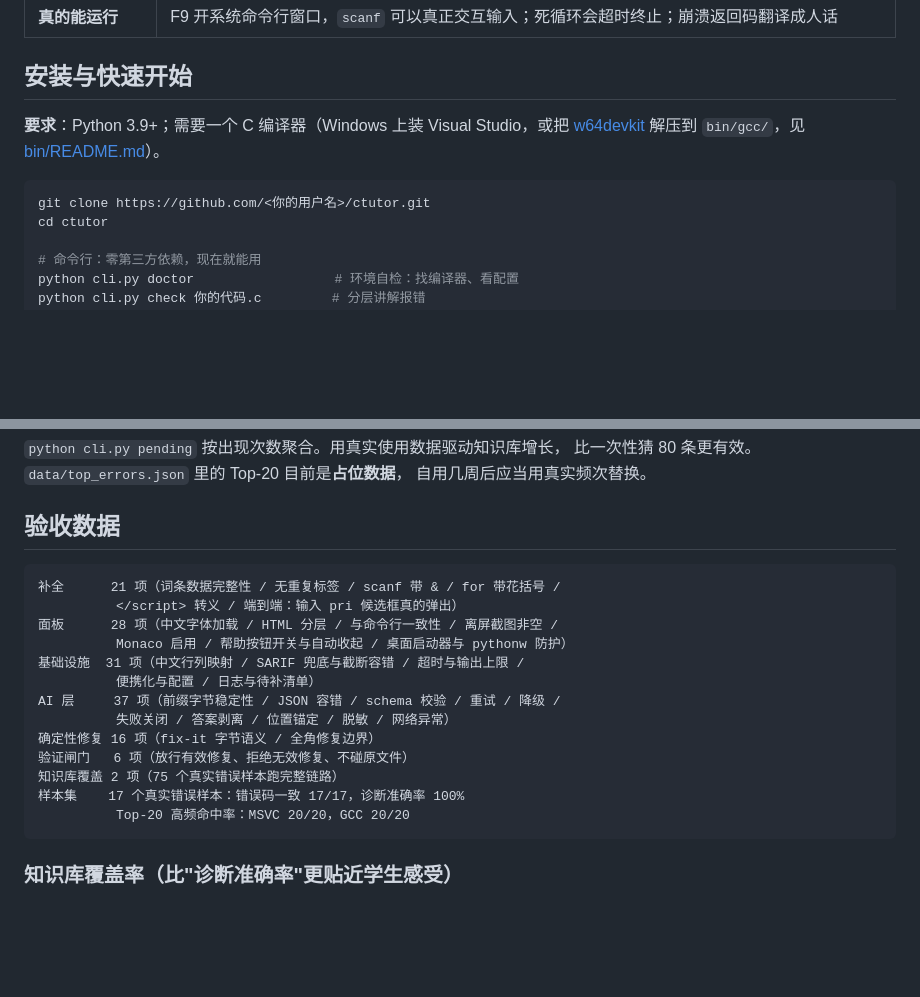
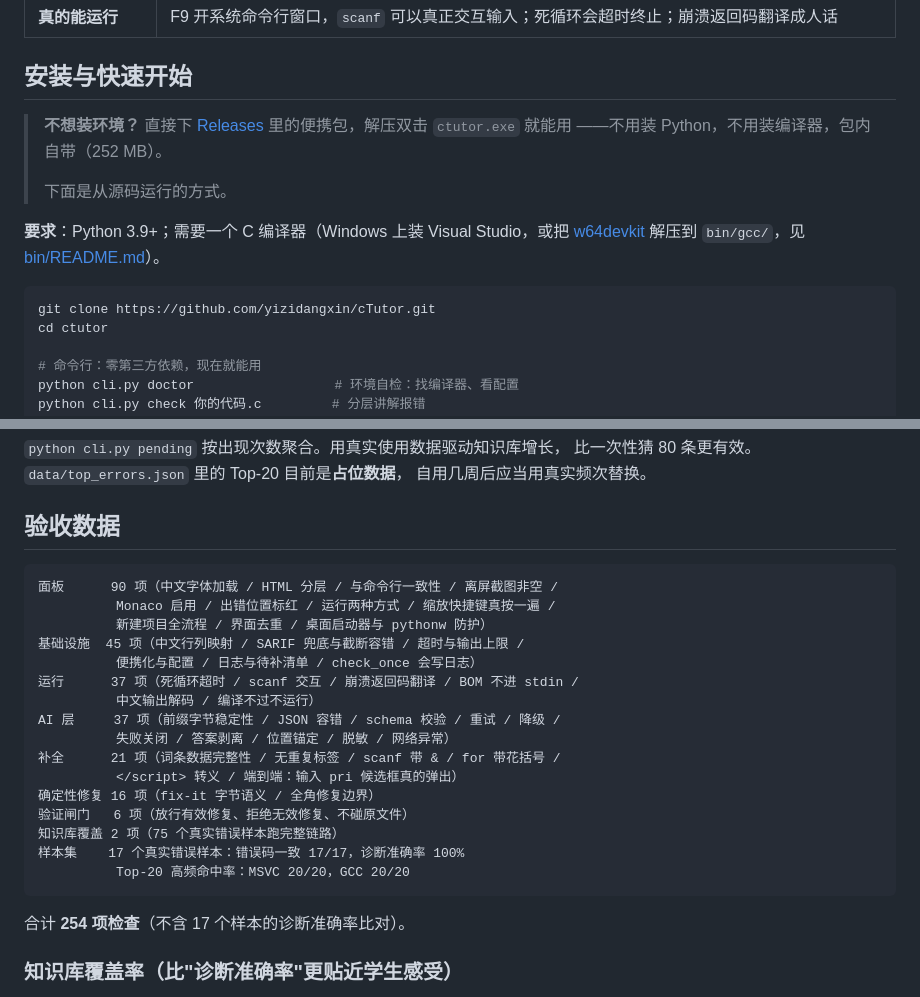
Before and after one commit to yizidangxin/cTutor, a Markdown page: README.md, 2 parts joined by grey strips. Drawn GitHub-style; blank space fills up the shorter version.

Commit message:
README：修正 clone 地址、更新验收数据、补便携包下载指引

````diff
--- a/README.md
+++ b/README.md
@@ -34,11 +34,16 @@ ctutor 的做法：**只讲最可能相关的那一条**，分 5 层讲清楚
 
 ## 安装与快速开始
 
+> **不想装环境？** 直接下 [Releases](../../releases) 里的便携包，解压双击 `ctutor.exe` 就能用
+> ——不用装 Python，不用装编译器，包内自带（252 MB）。
+>
+> 下面是从源码运行的方式。
+
 **要求**：Python 3.9+；需要一个 C 编译器（Windows 上装 Visual Studio，或把
 [w64devkit](https://github.com/skeeto/w64devkit) 解压到 `bin/gcc/`，见 [bin/README.md](bin/README.md)）。
 
 ```bash
-git clone https://github.com/<你的用户名>/ctutor.git
+git clone https://github.com/yizidangxin/cTutor.git
 cd ctutor
 
 # 命令行：零第三方依赖，现在就能用
@@ -553,20 +558,25 @@ SARIF 里带一个 `snippet` 字段，装着源码行的**按字节截断**片
 ## 验收数据
 
 ```
+面板      90 项（中文字体加载 / HTML 分层 / 与命令行一致性 / 离屏截图非空 /
+          Monaco 启用 / 出错位置标红 / 运行两种方式 / 缩放快捷键真按一遍 /
+          新建项目全流程 / 界面去重 / 桌面启动器与 pythonw 防护）
+基础设施  45 项（中文行列映射 / SARIF 兜底与截断容错 / 超时与输出上限 /
+          便携化与配置 / 日志与待补清单 / check_once 会写日志）
+运行      37 项（死循环超时 / scanf 交互 / 崩溃返回码翻译 / BOM 不进 stdin /
+          中文输出解码 / 编译不过不运行）
+AI 层     37 项（前缀字节稳定性 / JSON 容错 / schema 校验 / 重试 / 降级 /
+          失败关闭 / 答案剥离 / 位置锚定 / 脱敏 / 网络异常）
 补全      21 项（词条数据完整性 / 无重复标签 / scanf 带 & / for 带花括号 /
           </script> 转义 / 端到端：输入 pri 候选框真的弹出）
-面板      28 项（中文字体加载 / HTML 分层 / 与命令行一致性 / 离屏截图非空 /
-          Monaco 启用 / 帮助按钮开关与自动收起 / 桌面启动器与 pythonw 防护）
-基础设施  31 项（中文行列映射 / SARIF 兜底与截断容错 / 超时与输出上限 /
-          便携化与配置 / 日志与待补清单）
-AI 层     37 项（前缀字节稳定性 / JSON 容错 / schema 校验 / 重试 / 降级 /
-          失败关闭 / 答案剥离 / 位置锚定 / 脱敏 / 网络异常）
 确定性修复 16 项（fix-it 字节语义 / 全角修复边界）
 验证闸门   6 项（放行有效修复、拒绝无效修复、不碰原文件）
 知识库覆盖 2 项（75 个真实错误样本跑完整链路）
 样本集    17 个真实错误样本：错误码一致 17/17，诊断准确率 100%
           Top-20 高频命中率：MSVC 20/20，GCC 20/20
 ```
+
+合计 **254 项检查**（不含 17 个样本的诊断准确率比对）。
 
 ### 知识库覆盖率（比"诊断准确率"更贴近学生感受）
 
````
